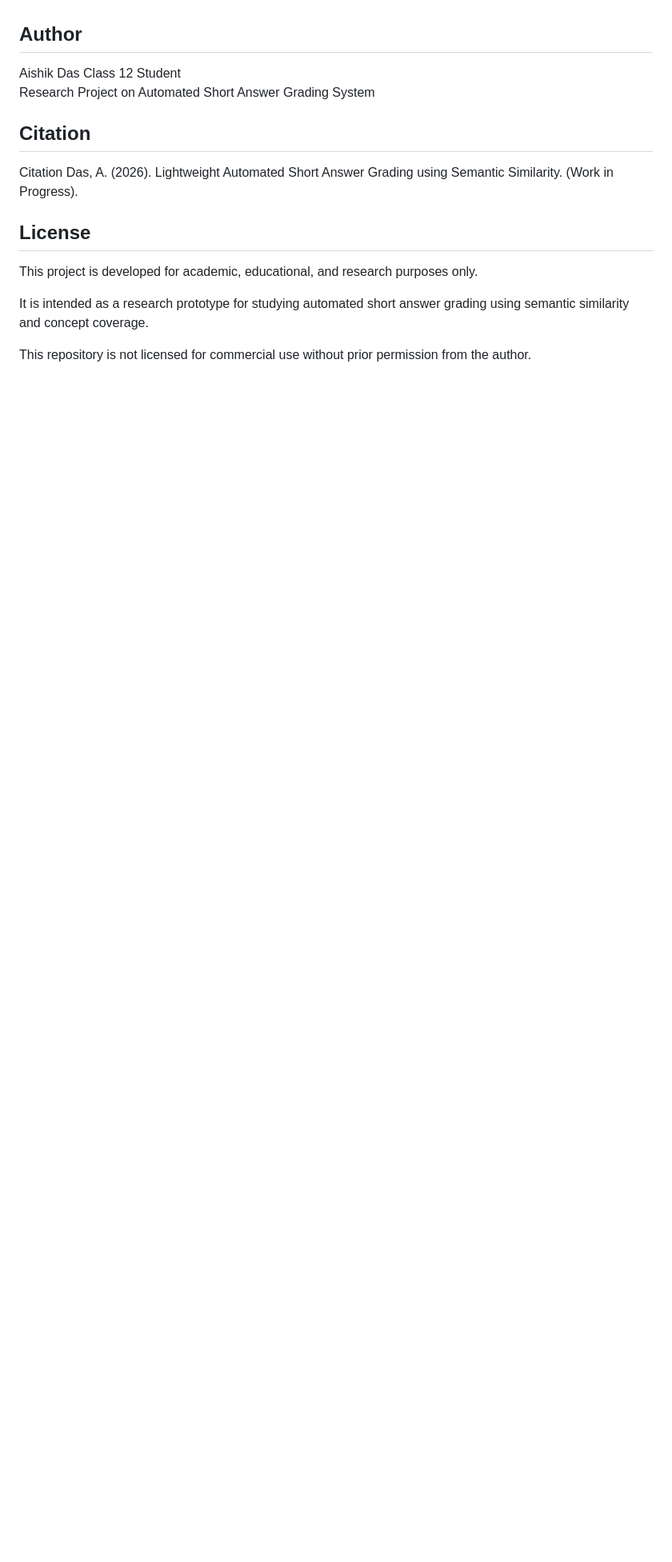
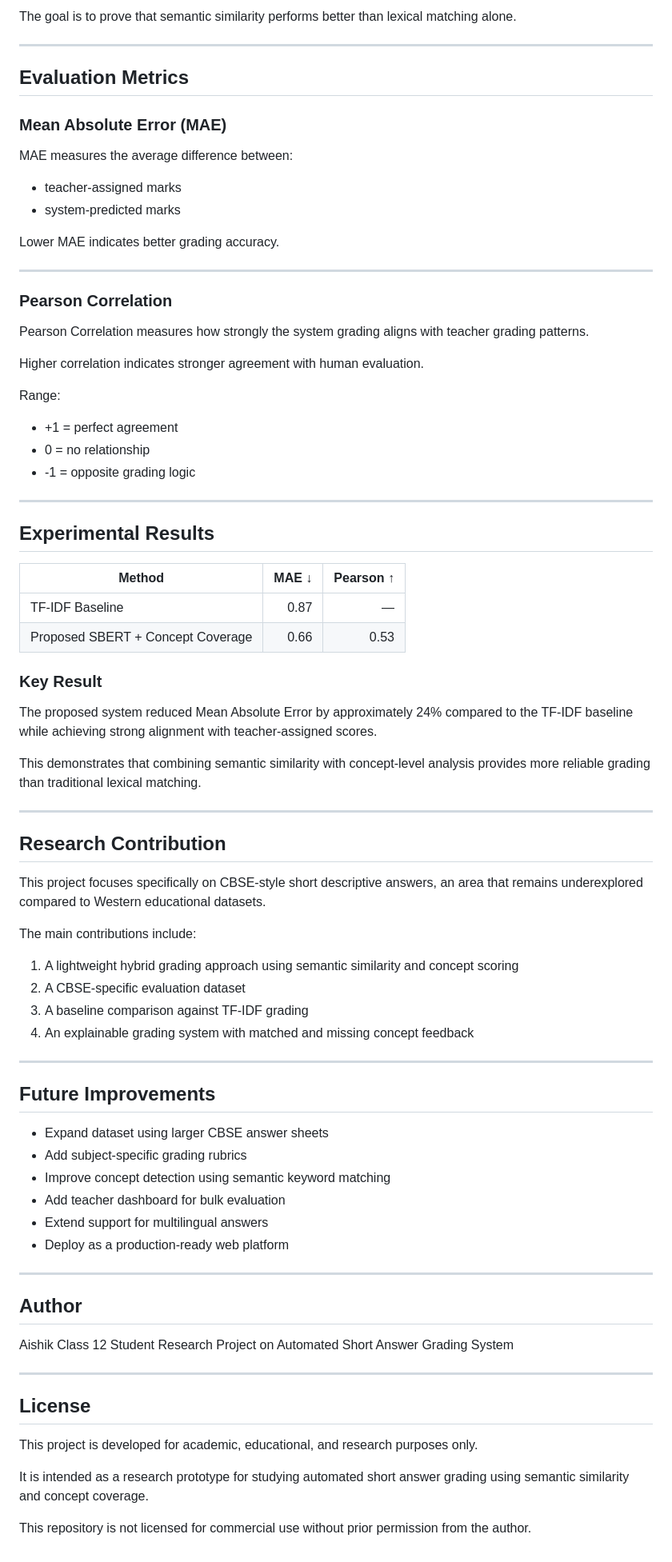
Before and after one commit to AishikDas500/Short-Descriptive-Answer-Grading, a Markdown page: README.md, the part around one of its changes. Shown at 80% size. GitHub-like rendering; blank space fills up the shorter version.

```diff
--- a/README.md
+++ b/README.md
@@ -131,13 +157,80 @@ The work aims to bridge that gap using lightweight semantic models and explainab
+The goal is to prove that semantic similarity performs better than lexical matching alone.
+
+---
+
+## Evaluation Metrics
+
+### Mean Absolute Error (MAE)
+
+MAE measures the average difference between:
+
+* teacher-assigned marks
+* system-predicted marks
+
+Lower MAE indicates better grading accuracy.
+
+---
+
+### Pearson Correlation
+
+Pearson Correlation measures how strongly the system grading aligns with teacher grading patterns.
+
+Higher correlation indicates stronger agreement with human evaluation.
+
+Range:
+
+* +1 = perfect agreement
+* 0 = no relationship
+* -1 = opposite grading logic
+
+---
+
+## Experimental Results
+
+| Method                            | MAE ↓ | Pearson ↑ |
+| --------------------------------- | ----: | --------: |
+| TF-IDF Baseline                   |  0.87 |         — |
+| Proposed SBERT + Concept Coverage |  0.66 |      0.53 |
+
+### Key Result
+
+The proposed system reduced Mean Absolute Error by approximately 24% compared to the TF-IDF baseline while achieving strong alignment with teacher-assigned scores.
+
+This demonstrates that combining semantic similarity with concept-level analysis provides more reliable grading than traditional lexical matching.
+
+---
+
+## Research Contribution
+
+This project focuses specifically on CBSE-style short descriptive answers, an area that remains underexplored compared to Western educational datasets.
+
+The main contributions include:
+
+1. A lightweight hybrid grading approach using semantic similarity and concept scoring
+2. A CBSE-specific evaluation dataset
+3. A baseline comparison against TF-IDF grading
+4. An explainable grading system with matched and missing concept feedback
+
+---
+
+## Future Improvements
+
+* Expand dataset using larger CBSE answer sheets
+* Add subject-specific grading rubrics
+* Improve concept detection using semantic keyword matching
+* Add teacher dashboard for bulk evaluation
+* Extend support for multilingual answers
+* Deploy as a production-ready web platform
+
+---
 
 ## Author
 
-Aishik Das
+Aishik
 Class 12 Student
 Research Project on Automated Short Answer Grading System
 
-## Citation
-Citation
-Das, A. (2026). Lightweight Automated Short Answer Grading using Semantic Similarity. (Work in Progress).
+---
 
 ## License
 
```
Also changed, not shown: other parts of README.md (+105 -79 lines).
